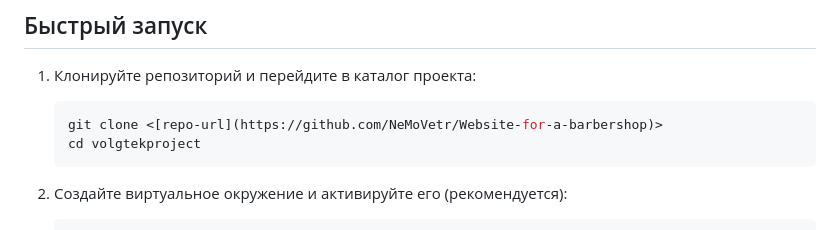
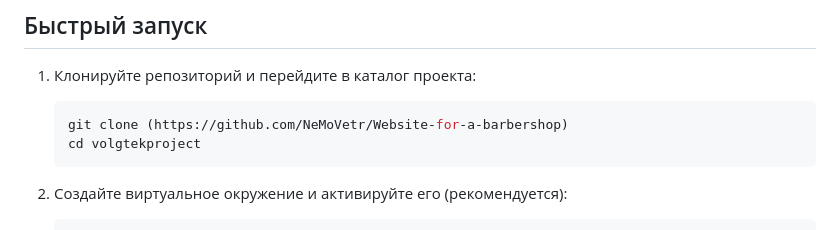
Before and after one commit to NeMoVetr/Website-for-a-barbershop, a Markdown page: README.md, the part around the change. Rendered like a GitHub page.

````diff
--- a/README.md
+++ b/README.md
@@ -36,7 +36,7 @@
 1. Клонируйте репозиторий и перейдите в каталог проекта:
 
    ```bash
-   git clone <[repo-url](https://github.com/NeMoVetr/Website-for-a-barbershop)>
+   git clone (https://github.com/NeMoVetr/Website-for-a-barbershop)
    cd volgtekproject
    ```
 
````
